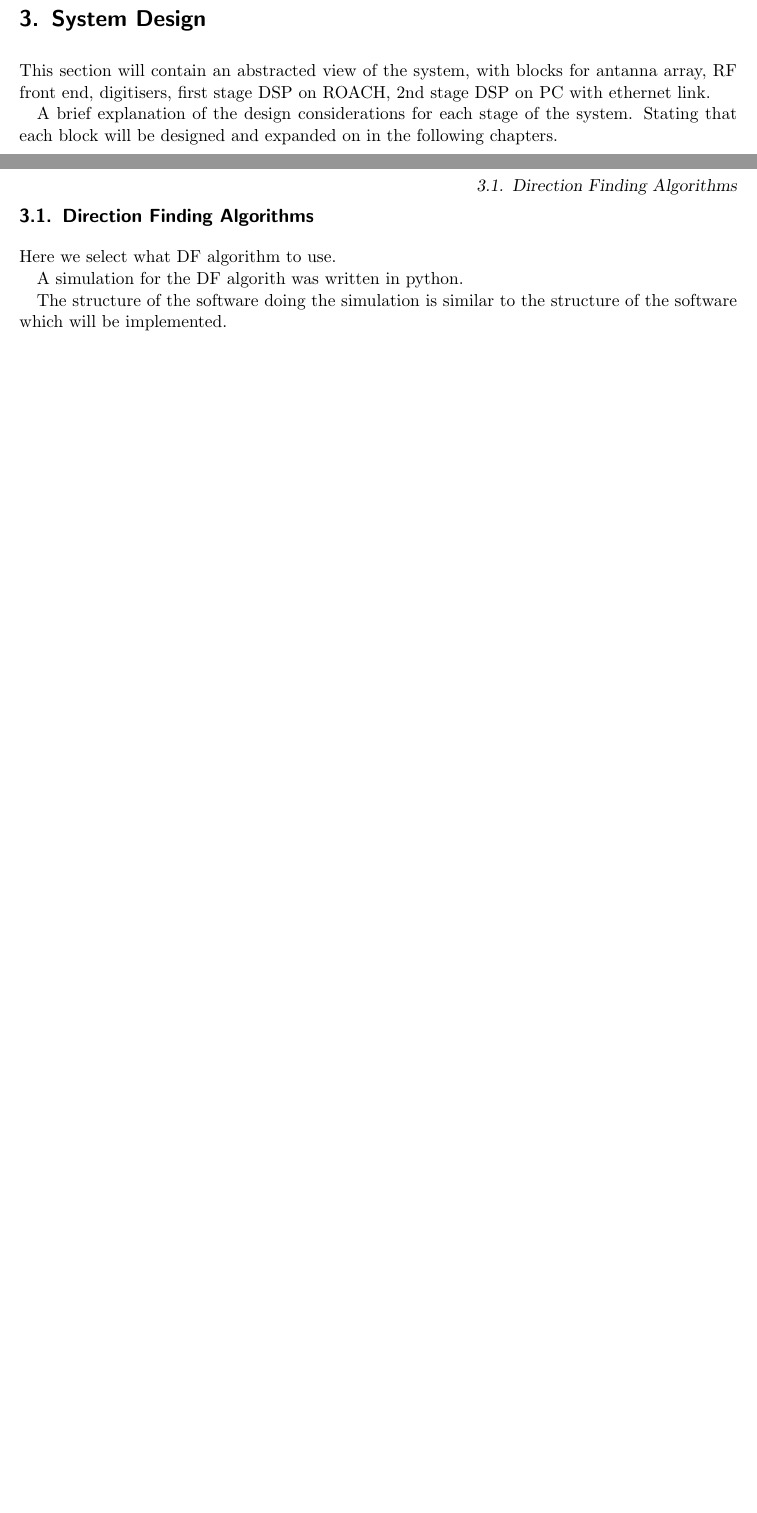
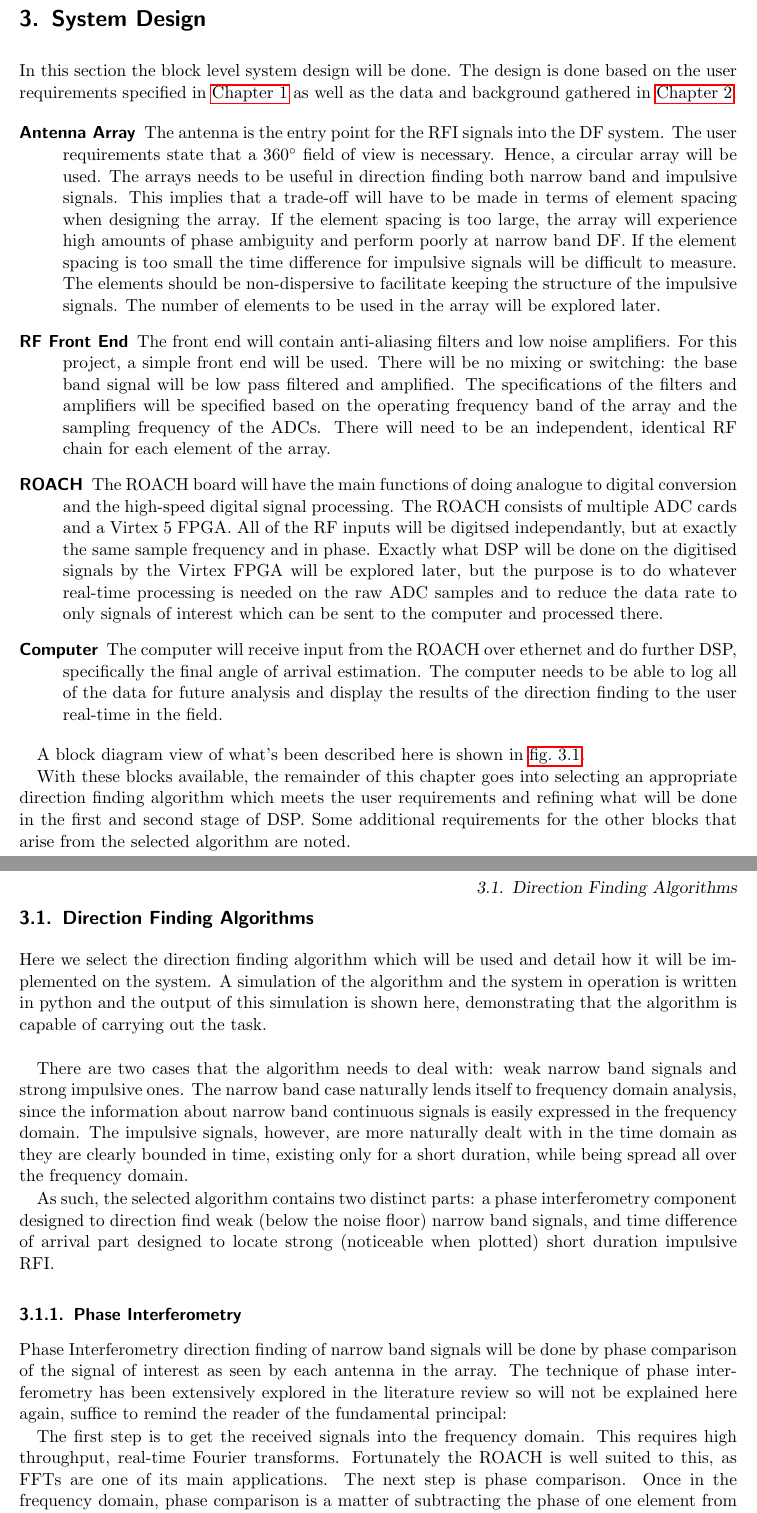
Before and after one commit to luwangg/masters_writeup, a LaTeX thesis (main.tex, which reads tex/30-system-design.tex): two parts of pages 35 and 37 of 93 before the commit and two parts of pages 35 and 37 of 95 after it, joined at a grey line, cut so that both start at the same text, the shorter picture padded with empty space. Compiled offline with pdfLaTeX.

Commit message:
Add some system design

```diff
--- a/tex/30-system-design.tex
+++ b/tex/30-system-design.tex
@@ -2,9 +2,19 @@
 \label{ch:system-design}
 \graphicspath{{./img/system-design/}}
 
-This section will contain an abstracted view of the system, with blocks for antanna array, RF front end, digitisers, first stage DSP on ROACH, 2nd stage DSP on PC with ethernet link.
+In this section the block level system design will be done.
+The design is done based on the user requirements specified in \Cref{ch:introduction} as well as the data and background gathered in \Cref{ch:lit-review}.
 
-A brief explanation of the design considerations for each stage of the system. Stating that each block will be designed and expanded on in the following chapters.
+\begin{description}
+  \item [Antenna Array] The antenna is the entry point for the RFI signals into the DF system. The user requirements state that a \SI{360}{\degree} field of view is necessary. Hence, a circular array will be used. The arrays needs to be useful in direction finding both narrow band and impulsive signals. This implies that a trade-off will have to be made in terms of element spacing when designing the array. If the element spacing is too large, the array will experience high amounts of phase ambiguity and perform poorly at narrow band DF. If the element spacing is too small the time difference for impulsive signals will be difficult to measure. The elements should be non-dispersive to facilitate keeping the structure of the impulsive signals. The number of elements to be used in the array will be explored later.
+  \item [RF Front End] The front end will contain anti-aliasing filters and low noise amplifiers. For this project, a simple front end will be used. There will be no mixing or switching: the base band signal will be low pass filtered and amplified. The specifications of the filters and amplifiers will be specified based on the operating frequency band of the array and the sampling frequency of the ADCs. There will need to be an independent, identical RF chain for each element of the array.
+  \item [ROACH] The ROACH board will have the main functions of doing analogue to digital conversion and the high-speed digital signal processing. The ROACH consists of multiple ADC cards and a Virtex 5 FPGA. All of the RF inputs will be digitsed independantly, but at exactly the same sample frequency and in phase. Exactly what DSP will be done on the digitised signals by the Virtex FPGA will be explored later, but the purpose is to do whatever real-time processing is needed on the raw ADC samples and to reduce the data rate to only signals of interest which can be sent to the computer and processed there.
+  \item [Computer] The computer will receive input from the ROACH over ethernet and do further DSP, specifically the final angle of arrival estimation. The computer needs to be able to log all of the data for future analysis and display the results of the direction finding to the user real-time in the field.
+\end{description}
+
+A block diagram view of what's been described here is shown in \cref{fig:system-design:signal-flow}.
+
+With these blocks available, the remainder of this chapter goes into selecting an appropriate direction finding algorithm which meets the user requirements and refining what will be done in the first and second stage of DSP. Some additional requirements for the other blocks that arise from the selected algorithm are noted.
 
 \begin{landscape}
   \thispagestyle{empty}
@@ -20,13 +31,19 @@ A brief explanation of the design considerations for each stage of the system. S
 
 \section{Direction Finding Algorithms}
 
-Here we select what DF algorithm to use.
+Here we select the direction finding algorithm which will be used and detail how it will be implemented on the system. A simulation of the algorithm and the system in operation is written in python and the output of this simulation is shown here, demonstrating that the algorithm is capable of carrying out the task.
+\\
 
-A simulation for the DF algorith was written in python.
+There are two cases that the algorithm needs to deal with: weak narrow band signals and strong impulsive ones. The narrow band case naturally lends itself to frequency domain analysis, since the information about narrow band continuous signals is easily expressed in the frequency domain. The impulsive signals, however, are more naturally dealt with in the time domain as they are clearly bounded in time, existing only for a short duration, while being spread all over the frequency domain.
 
-The structure of the software doing the simulation is similar to the structure of the software which will be implemented.
+As such, the selected algorithm contains two distinct parts: a phase interferometry component designed to direction find weak (below the noise floor) narrow band signals, and time difference of arrival part designed to locate strong (noticeable when plotted) short duration impulsive RFI.
 
-In preperation for the implementation of the final DF algorithms, python packages were written:
+\subsection{Phase Interferometry}
+Phase Interferometry direction finding of narrow band signals will be done by phase comparison of the signal of interest as seen by each antenna in the array. The technique of phase interferometry has been extensively explored in the literature review so will not be explained here again, suffice to remind the reader of the fundamental principal:
+
+The first step is to get the received signals into the frequency domain. This requires high throughput, real-time Fourier transforms. Fortunately the ROACH is well suited to this, as FFTs are one of its main applications. The next step is phase comparison. Once in the frequency domain, phase comparison is a matter of subtracting the phase of one element from another for each pair of elements in use. As it is necessary to see below the noise floor, a single FFT and phase comparison is not sufficient. If only one were taken the result would be dominated by noise and produce an incorrect result. The solution here is to do accumulation. We can consider each phase different measurement to be a small real signal component plus a large random and evenly distributed component from the noise. By summing multiple of these phase difference readings many times, the signal component will add coherently while the noise component will average to zero.
+
+In preparation for the implementation of the final DF algorithms, the following python python packages were written:
 directionFinder-backend has the code for an AntennaArray class which builds an array model out Antenna objects and can the calculate and returning a vector of the antenna array manifold. The phase-ambiguity package has logic for creating an AntennaArray object and then correlating the manifold vector from a reference direction to manifold vectors from all directions to find mathces and plot the results.
 
 Parameters:
```
Also changed, not shown: tex/10-introduction.tex (+1 -0 lines), tex/30-system-design.tex (3 more changed lines).
